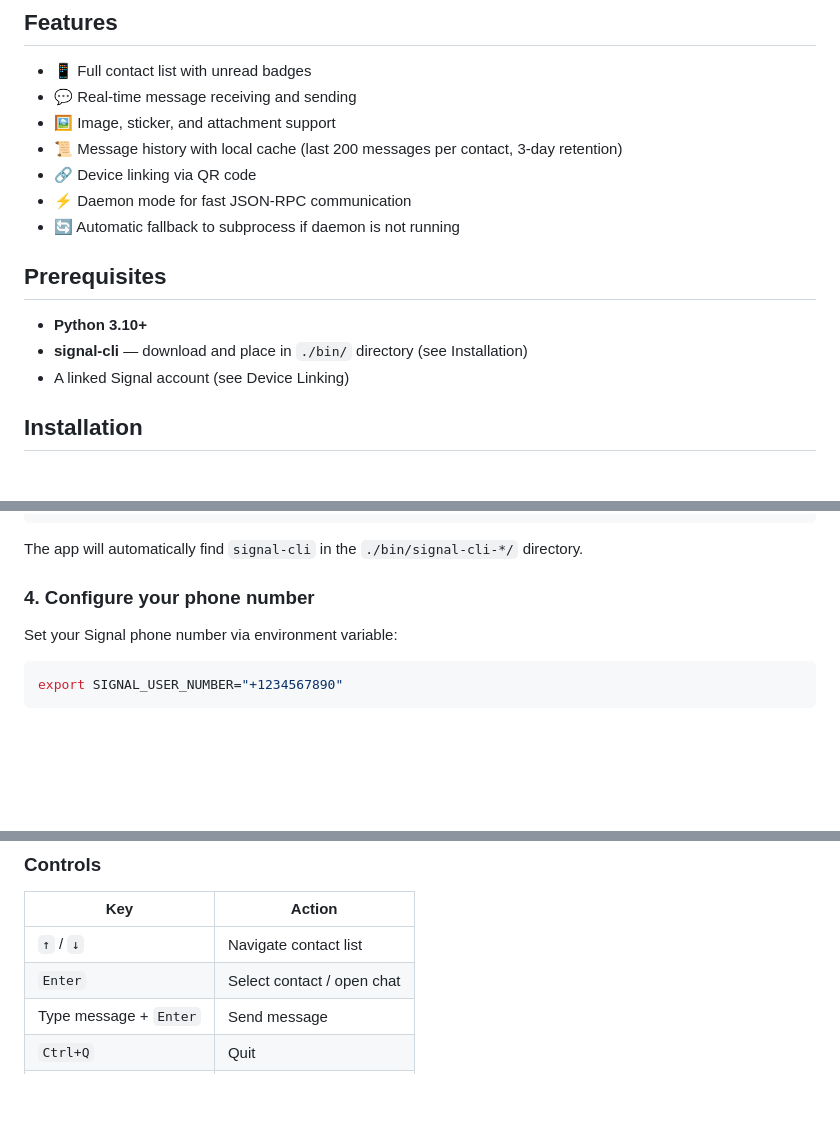
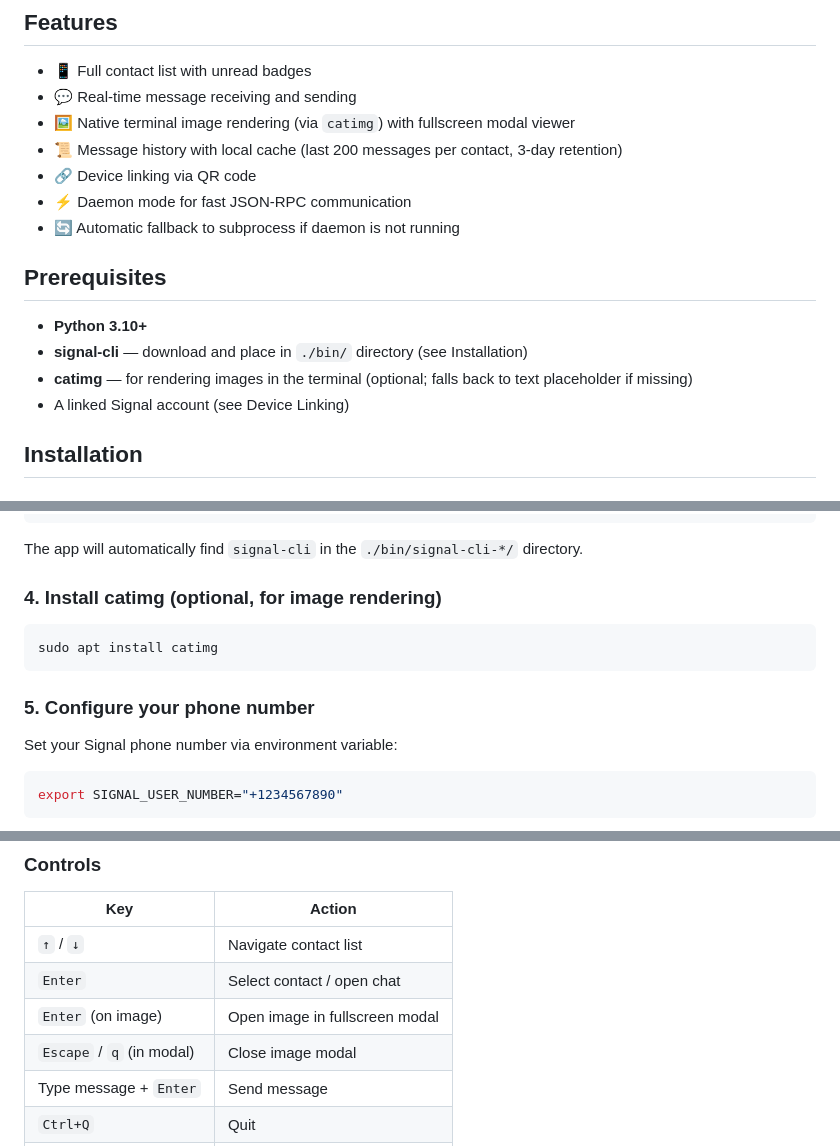
Before and after one commit to Bu3nd14/signal-tui-client, a Markdown page: README.md, 3 parts joined by grey strips. GitHub-like rendering; blank space fills up the shorter version.

Commit message:
chore: remove deprecated viu binaries, update README with catimg docs
- Remove bin/viu-x86_64-unknown-linux-musl and viu/ directory
- Update README features to mention native catimg rendering
- Add catimg to prerequisites and installation steps
- Add image modal controls (Enter/Escape/q) to keybindings

````diff
--- a/README.md
+++ b/README.md
@@ -10,7 +10,7 @@ Uses `signal-cli` daemon via JSON-RPC over HTTP for fast operations, with automa
 
 - 📱 Full contact list with unread badges
 - 💬 Real-time message receiving and sending
-- 🖼️ Image, sticker, and attachment support
+- 🖼️ Native terminal image rendering (via `catimg`) with fullscreen modal viewer
 - 📜 Message history with local cache (last 200 messages per contact, 3-day retention)
 - 🔗 Device linking via QR code
 - ⚡ Daemon mode for fast JSON-RPC communication
@@ -20,6 +20,7 @@ Uses `signal-cli` daemon via JSON-RPC over HTTP for fast operations, with automa
 
 - **Python 3.10+**
 - **signal-cli** — download and place in `./bin/` directory (see Installation)
+- **catimg** — for rendering images in the terminal (optional; falls back to text placeholder if missing)
 - A linked Signal account (see Device Linking)
 
 ## Installation
@@ -53,7 +54,13 @@ cd ..
 
 The app will automatically find `signal-cli` in the `./bin/signal-cli-*/` directory.
 
-### 4. Configure your phone number
+### 4. Install catimg (optional, for image rendering)
+
+```bash
+sudo apt install catimg
+```
+
+### 5. Configure your phone number
 
 Set your Signal phone number via environment variable:
 
@@ -93,6 +100,8 @@ python3 signal_tui.py
 |-----|--------|
 | `↑` / `↓` | Navigate contact list |
 | `Enter` | Select contact / open chat |
+| `Enter` (on image) | Open image in fullscreen modal |
+| `Escape` / `q` (in modal) | Close image modal |
 | Type message + `Enter` | Send message |
 | `Ctrl+Q` | Quit |
 | `Ctrl+C` | Quit |
````
